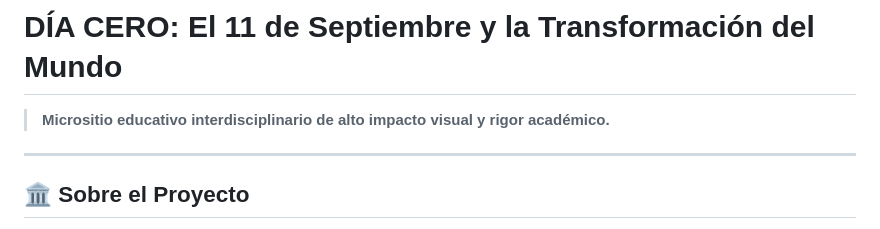
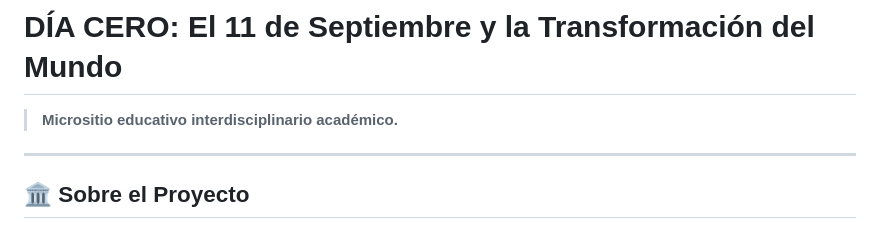
Before and after one commit to aridni1417-hash/dia.cero, a Markdown page: README.md, the part around the change. GitHub-like rendering.

```diff
--- a/README.md
+++ b/README.md
@@ -1,6 +1,6 @@
 # DÍA CERO: El 11 de Septiembre y la Transformación del Mundo
 
-> **Micrositio educativo interdisciplinario de alto impacto visual y rigor académico.**
+> **Micrositio educativo interdisciplinario académico.**
 
 ---
 
```
